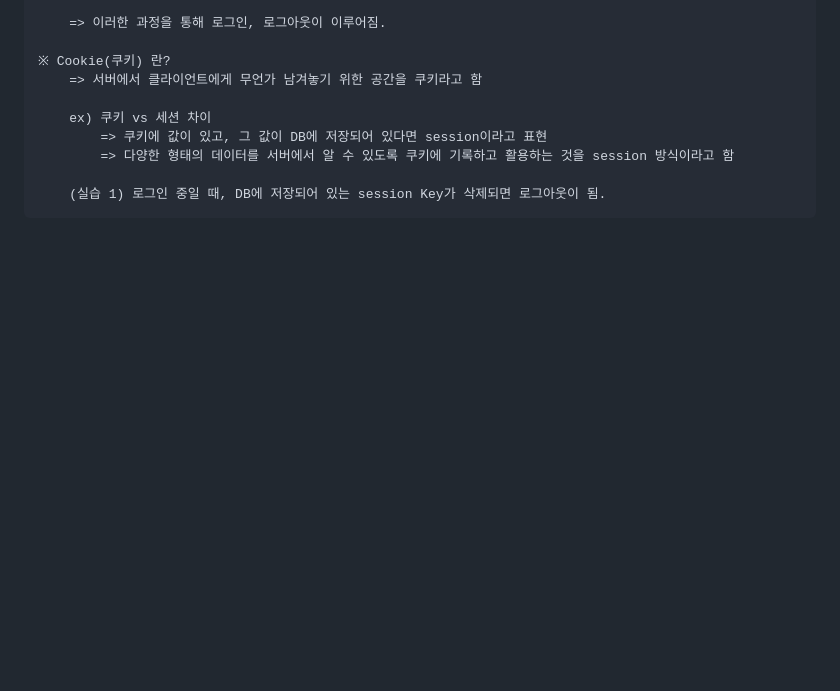
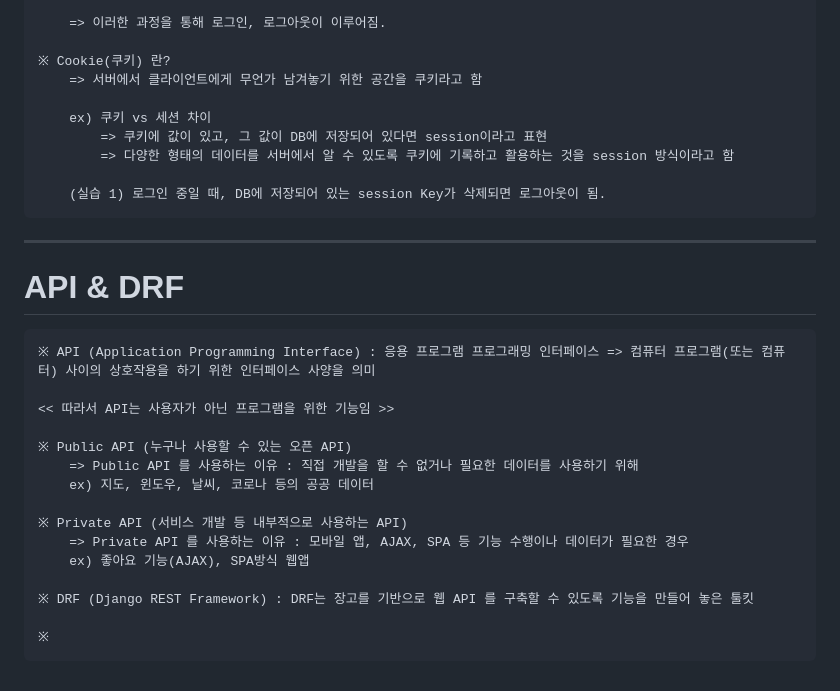
Before and after one commit to kkb00714/techit-django-project, a Markdown page: README.md, the part around the change. GitHub-like rendering; blank space fills up the shorter version.

Commit message:
[#44 ADD] Django - API & DRF

```diff
--- a/README.md
+++ b/README.md
@@ -298,3 +298,24 @@
             => 다양한 형태의 데이터를 서버에서 알 수 있도록 쿠키에 기록하고 활용하는 것을 session 방식이라고 함
 
         (실습 1) 로그인 중일 때, DB에 저장되어 있는 session Key가 삭제되면 로그아웃이 됨.
+
+
+------------
+
+# API & DRF
+
+    ※ API (Application Programming Interface) : 응용 프로그램 프로그래밍 인터페이스 => 컴퓨터 프로그램(또는 컴퓨터) 사이의 상호작용을 하기 위한 인터페이스 사양을 의미
+
+    << 따라서 API는 사용자가 아닌 프로그램을 위한 기능임 >>
+
+    ※ Public API (누구나 사용할 수 있는 오픈 API)
+        => Public API 를 사용하는 이유 : 직접 개발을 할 수 없거나 필요한 데이터를 사용하기 위해
+        ex) 지도, 윈도우, 날씨, 코로나 등의 공공 데이터
+
+    ※ Private API (서비스 개발 등 내부적으로 사용하는 API)
+        => Private API 를 사용하는 이유 : 모바일 앱, AJAX, SPA 등 기능 수행이나 데이터가 필요한 경우
+        ex) 좋아요 기능(AJAX), SPA방식 웹앱
+
+    ※ DRF (Django REST Framework) : DRF는 장고를 기반으로 웹 API 를 구축할 수 있도록 기능을 만들어 놓은 툴킷
+
+    ※
```
